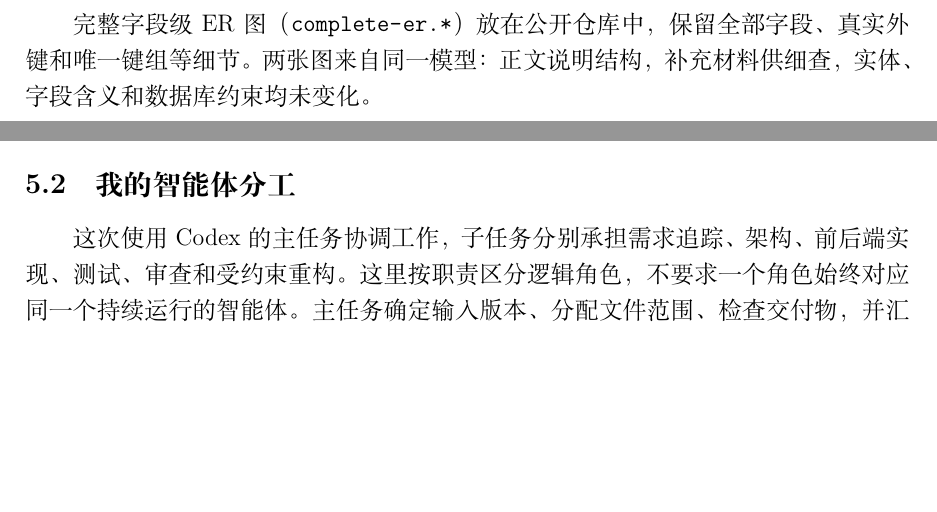
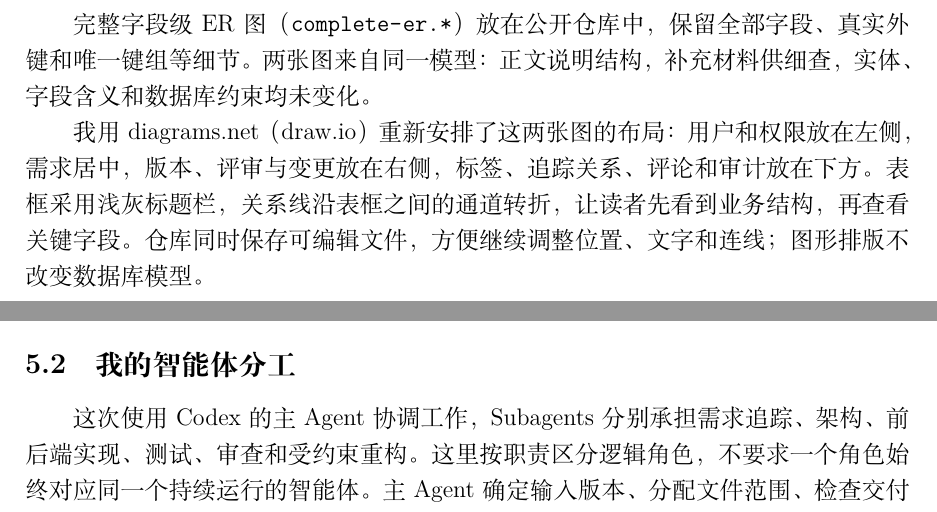
Before and after one commit to hechuxielianli/xjtu-rms-coursework, a LaTeX document (report/RMS_软件系统分析与设计作业2.tex): two parts of pages 8 and 17 of 23, joined at a grey line, cut so that both start at the same text, the shorter picture padded with empty space. Compiled offline with XeLaTeX.

Commit message:
Improve ER presentation with editable draw.io models

```diff
--- a/report/RMS_软件系统分析与设计作业2.tex
+++ b/report/RMS_软件系统分析与设计作业2.tex
@@ -265,6 +265,11 @@
 外键和唯一键组等细节。两张图来自同一模型：正文说明结构，补充材料供细查，实体、
 字段含义和数据库约束均未变化。
 
+我用 diagrams.net（draw.io）重新安排了这两张图的布局：用户和权限放在左侧，需求
+居中，版本、评审与变更放在右侧，标签、追踪关系、评论和审计放在下方。表框采用
+浅灰标题栏，关系线沿表框之间的通道转折，让读者先看到业务结构，再查看关键字段。
+仓库同时保存可编辑文件，方便继续调整位置、文字和连线；图形排版不改变数据库模型。
+
 \refstepcounter{figure}\label{fig:er}
 \clearpage
 \includepdf[pages=1,fitpaper=true,pagecommand={\thispagestyle{empty}\AddToShipoutPictureFG*{\AtPageLowerLeft{\raisebox{3mm}{\makebox[\paperwidth]{\thepage}}}}}]{../docs/design/core-er.pdf}
@@ -433,9 +438,9 @@ V2，当前指针却仍是 V1，用户会看到相互矛盾的结果。因此应
 页面操作和数据库后果。原始记录保留下来，便于核对问题是否真的发生。
 
 \subsection{我的智能体分工}
-这次使用 Codex 的主任务协调工作，子任务分别承担需求追踪、架构、前后端实现、
+这次使用 Codex 的主 Agent 协调工作，Subagents 分别承担需求追踪、架构、前后端实现、
 测试、审查和受约束重构。这里按职责区分逻辑角色，不要求一个角色始终对应同一个
-持续运行的智能体。主任务确定输入版本、分配文件范围、检查交付物，并汇总需要
+持续运行的智能体。主 Agent 确定输入版本、分配文件范围、检查交付物，并汇总需要
 处理的问题。
 
 协作主要通过共同的版本文件交接。需求追踪留下需求、规则、用例与检查场景的
@@ -446,7 +451,7 @@ V2，当前指针却仍是 V1，用户会看到相互矛盾的结果。因此应
 \caption{协作角色及相互检查的关系}\label{tab:agents}
 \begin{tabularx}{\textwidth}{C{2.7cm}Y}
 \toprule 角色 & 职责与判断依据\\\midrule
-主任务协调 & 固定输入、分派工作、核对交付物，合并问题并确认修改范围。\\
+主Agent协调 & 固定输入、分派工作、核对交付物，合并问题并确认修改范围。\\
 需求追踪 & 把需求、规则、用例和检查场景对应起来，发现遗漏和歧义。\\
 架构 & 说明模块接口、状态条件、事务和数据边界。\\
 后端、前端实现 & 按共同设计实现，不能自改需求预期。\\
```
Also changed, not shown: report/BUILD.md (+2 -0 lines), README.md, docs/design/README.md, docs/design/complete-er-preview.png, docs/design/complete-er.pdf, docs/design/complete-er.svg, docs/design/core-er-preview.png, docs/design/core-er.pdf, docs/design/core-er.svg, 3 other files.
